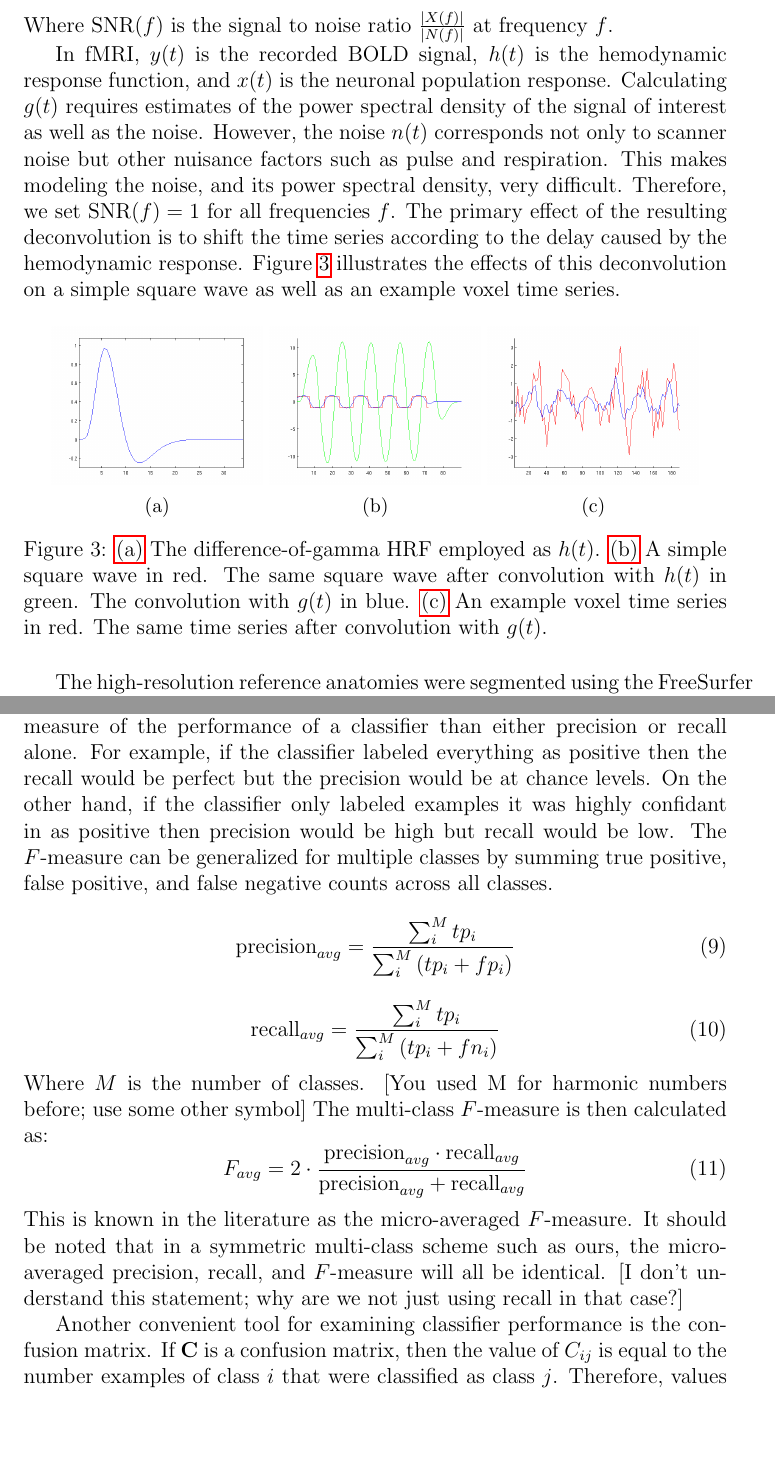
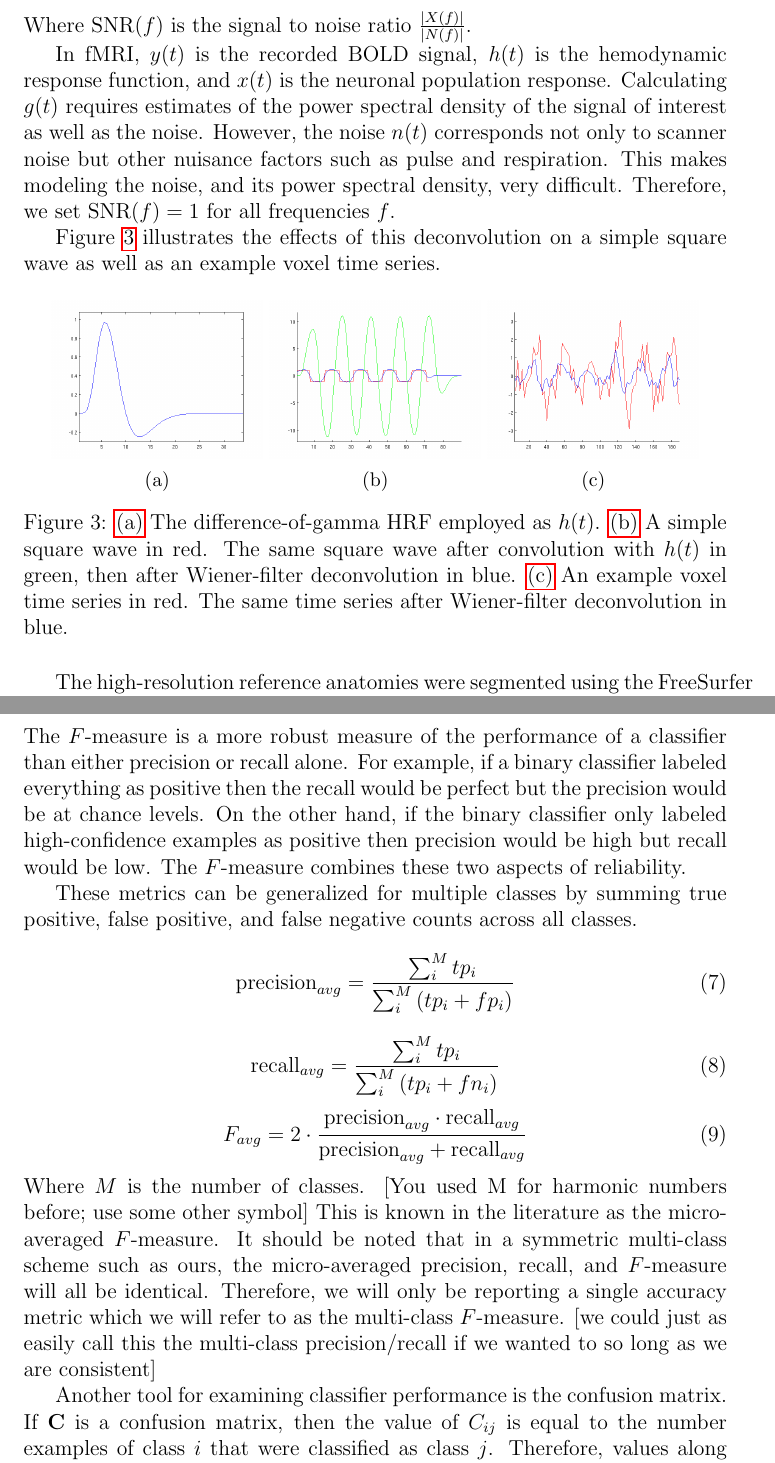
Before and after one commit to afloren/neurometrics-paper, a LaTeX paper (document.tex): two parts of pages 5 and 8 of 15, joined at a grey line, cut so that both start at the same text, the shorter picture padded with empty space. The pictures show the PDF file document.pdf that the author committed with the source.

Commit message:
commited David's changes made via pdf.

```diff
--- a/document.tex
+++ b/document.tex
@@ -150,16 +150,15 @@ The solution for the optimal $g(t)$ is most easily expressed in the Fourier doma
 \begin{equation}
 g(t) \xrightarrow{\mathcal{F}} \frac{H^{*}(f)}{\left|H(f)^{2}\right| + \mbox{SNR}^{-1}(f)}
 \end{equation}
-Where $\mbox{SNR}(f)$ is the signal to noise ratio $\frac{\left| X(f) \right|}{\left| N(f) \right|}$ at frequency $f$.
+Where $\mbox{SNR}(f)$ is the signal to noise ratio $\frac{\left| X(f) \right|}{\left| N(f) \right|}$.
 
 In fMRI, $y(t)$ is the recorded BOLD signal, $h(t)$ is the hemodynamic response function, and $x(t)$ is the neuronal population response.
 Calculating $g(t)$ requires estimates of the power spectral density of the signal of interest as well as the noise.
 However, the noise $n(t)$ corresponds not only to scanner noise but other nuisance factors such as pulse and respiration.
 This makes modeling the noise, and its power spectral density, very difficult.
 Therefore, we set $\mbox{SNR}(f) = 1$ for all frequencies $f$.
-The primary effect of the resulting deconvolution is to shift the time series according to the delay caused by the hemodynamic response.
+
 Figure \ref{fig:wiener-deconvolution} illustrates the effects of this deconvolution on a simple square wave as well as an example voxel time series.
-
 \begin{figure}[!htbp]
 \centering
 \begin{subfigure}[t]{0.3\textwidth}
@@ -183,7 +182,5 @@ Figure \ref{fig:wiener-deconvolution} illustrates the effects of this deconvolut
 \caption{
 \subref{fig:wiener-hrf} The difference-of-gamma HRF employed as $h(t)$.
 \subref{fig:wiener-square} A simple square wave in red.
-The same square wave after convolution with $h(t)$ in green.
-The convolution with $g(t)$ in blue.
+The same square wave after convolution with $h(t)$ in green, then after Wiener-filter deconvolution in blue.
 \subref{fig:wiener-voxel} An example voxel time series in red.
-The same time series after convolution with $g(t)$.}
@@ -202,3 +200,3 @@ The harmonic power of that time series is defined as:
 \begin{equation}
-\frac{\sum_{i = 1}^{M}{\left|Y(i \cdot N)\right|^{2}}}{\sum_{f}{\left|Y(f)\right|^{2}}}
+P_h = \frac{\sum_{i = 1}^{M}{\left|Y(i \cdot N)\right|^{2}}}{\sum_{f}{\left|Y(f)\right|^{2}}}
 \end{equation}
@@ -250,4 +244,0 @@ The $F$-measure for a single class is described by the following equations:
-\begin{equation}
-\mbox{precision} = \frac{tp}{tp + fp}
-\label{eqn:precision}
-\end{equation}
@@ -265 +255,0 @@ For example, if the classifier labeled everything as positive then the recall wo
-On the other hand, if the classifier only labeled examples it was highly confidant in as positive then precision would be high but recall would be low.
@@ -267,11 +258,12 @@ The $F$-measure can be generalized for multiple classes by summing true positive
+The $F$-measure combines these two aspects of reliability.
+
+These metrics can be generalized for multiple classes by summing true positive, false positive, and false negative counts across all classes.
 \begin{equation}
 \mbox{precision}_{avg} =\frac{\sum_{i}^{M}{tp_{i}}}{\sum_{i}^{M}{\left( tp_{i} + fp_{i} \right)}}
 \end{equation}
 \begin{equation}
 \mbox{recall}_{avg} = \frac{\sum_{i}^{M}{tp_{i}}}{\sum_{i}^{M}{\left( tp_{i} + fn_{i} \right)}}
 \end{equation}
-Where $M$ is the number of classes. [You used M for harmonic numbers before; use some other symbol]
-The multi-class $F$-measure is then calculated as:
 \begin{equation}
 F_{avg} = 2 \cdot \frac{\mbox{precision}_{avg} \cdot \mbox{recall}_{avg}}{\mbox{precision}_{avg} + \mbox{recall}_{avg}}
 \end{equation}
@@ -278,8 +271,9 @@ F_{avg} = 2 \cdot \frac{\mbox{precision}_{avg} \cdot \mbox{recall}_{avg}}{\mbox{
 This is known in the literature as the  micro-averaged $F$-measure.
-It should be noted that in a symmetric multi-class scheme such as ours, the micro-averaged precision,
-recall, and $F$-measure will all be identical. [I don't understand this statement; why are we not just using recall in that case?]
+It should be noted that in a symmetric multi-class scheme such as ours, the micro-averaged precision, recall, and $F$-measure will all be identical.
+Therefore, we will only be reporting a single accuracy metric which we will refer to as the multi-class $F$-measure.
+[we could just as easily call this the multi-class precision/recall if we wanted to so long as we are consistent]
 
-Another convenient tool for examining classifier performance is the confusion matrix.
+Another tool for examining classifier performance is the confusion matrix.
 If $\mathbf{C}$ is a confusion matrix, then the value of $C_{ij}$ is equal to the number examples of class $i$ that were classified as class $j$.
 Therefore, values along the diagonal of a confusion matrix correspond to correct classifications while other values correspond to incorrect classifications.
 The confusion matrix also simplifies calculating precision and recall for each class.
```
Also changed, not shown: document.pdf, document.tex (30 more changed lines).
